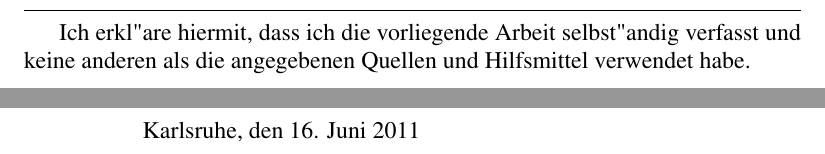
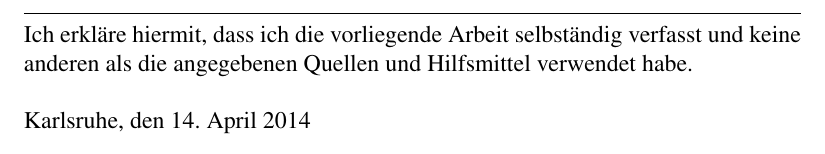
Before and after one commit to KIT-OSGroup/thesis-template, a LaTeX thesis (diploma_thesis.tex, which reads declaration.tex): two parts of pages 3 and 4 of 23 before the commit and part of page 3 of 23 after it, the two joined at a grey line, cut so that both start at the same text. Compiled offline with pdfLaTeX.

Commit message:
Fix declaration

```diff
--- a/declaration.tex
+++ b/declaration.tex
@@ -1,11 +1,13 @@
+\begin{otherlanguage}{ngerman}
 \thispagestyle{empty}
-\vspace*{37\baselineskip}
+\vspace*{35\baselineskip}
 \hbox to \textwidth{\hrulefill}
 \par
-Ich erkl"are hiermit, dass ich die vorliegende Arbeit selbst"andig verfasst und
-keine anderen als die angegebenen Quellen und Hilfsmittel verwendet habe.
+\noindent Ich erkl"are hiermit, dass ich die vorliegende Arbeit selbst"andig verfasst und
+keine anderen als die angegebenen Quellen und Hilfsmittel verwendet habe. \\
 
-Karlsruhe, den 16. Juni 2011
+\noindent Karlsruhe, den \today
+\end{otherlanguage}
 
 %%%%%%%%%%%%%%%%%%%%%%%%%%%%%%%%%%%%%%%%%%%%%%%%%%%%%%%%%%%%%%%%%%%%%%%%
 %% Hinweis:
```
